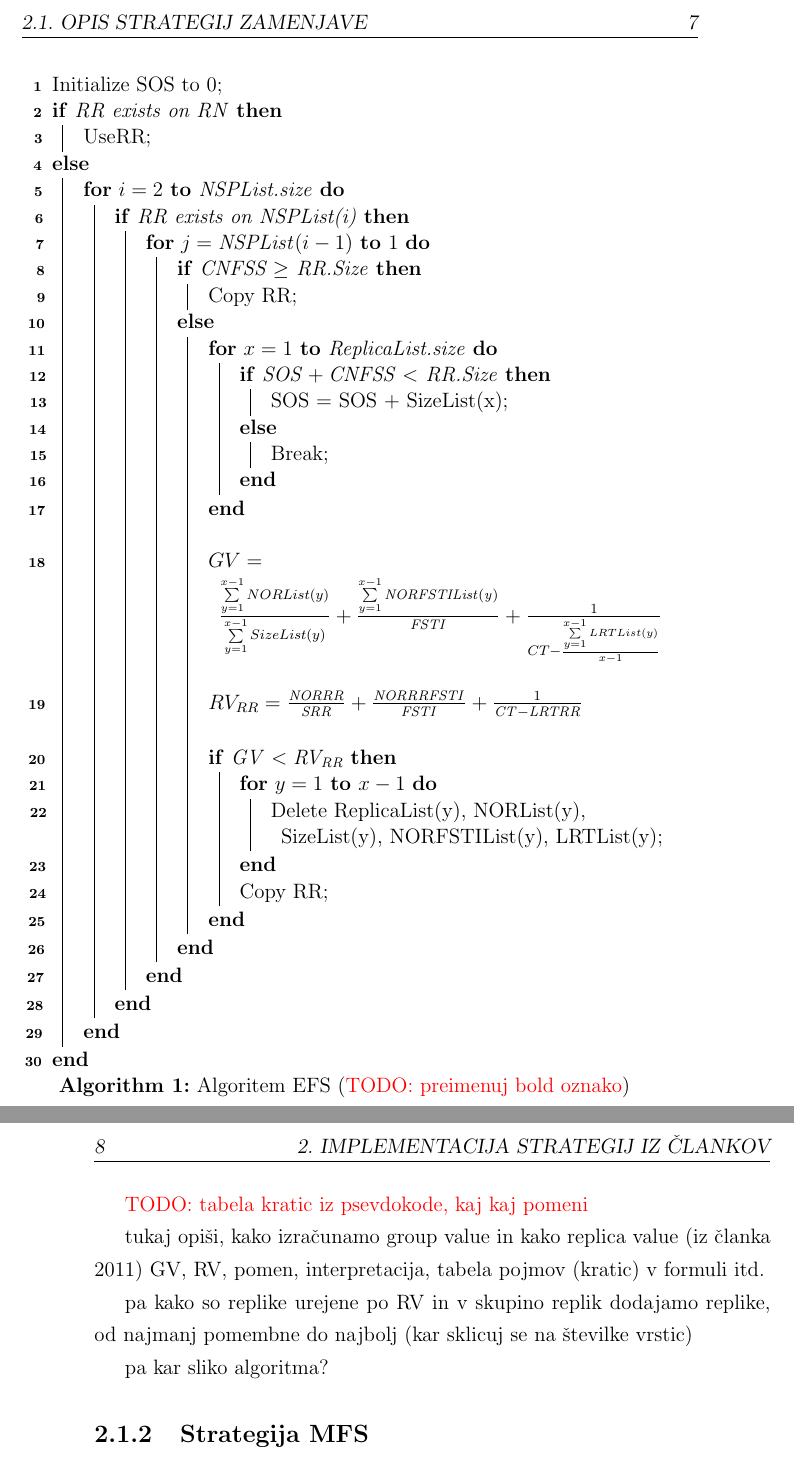
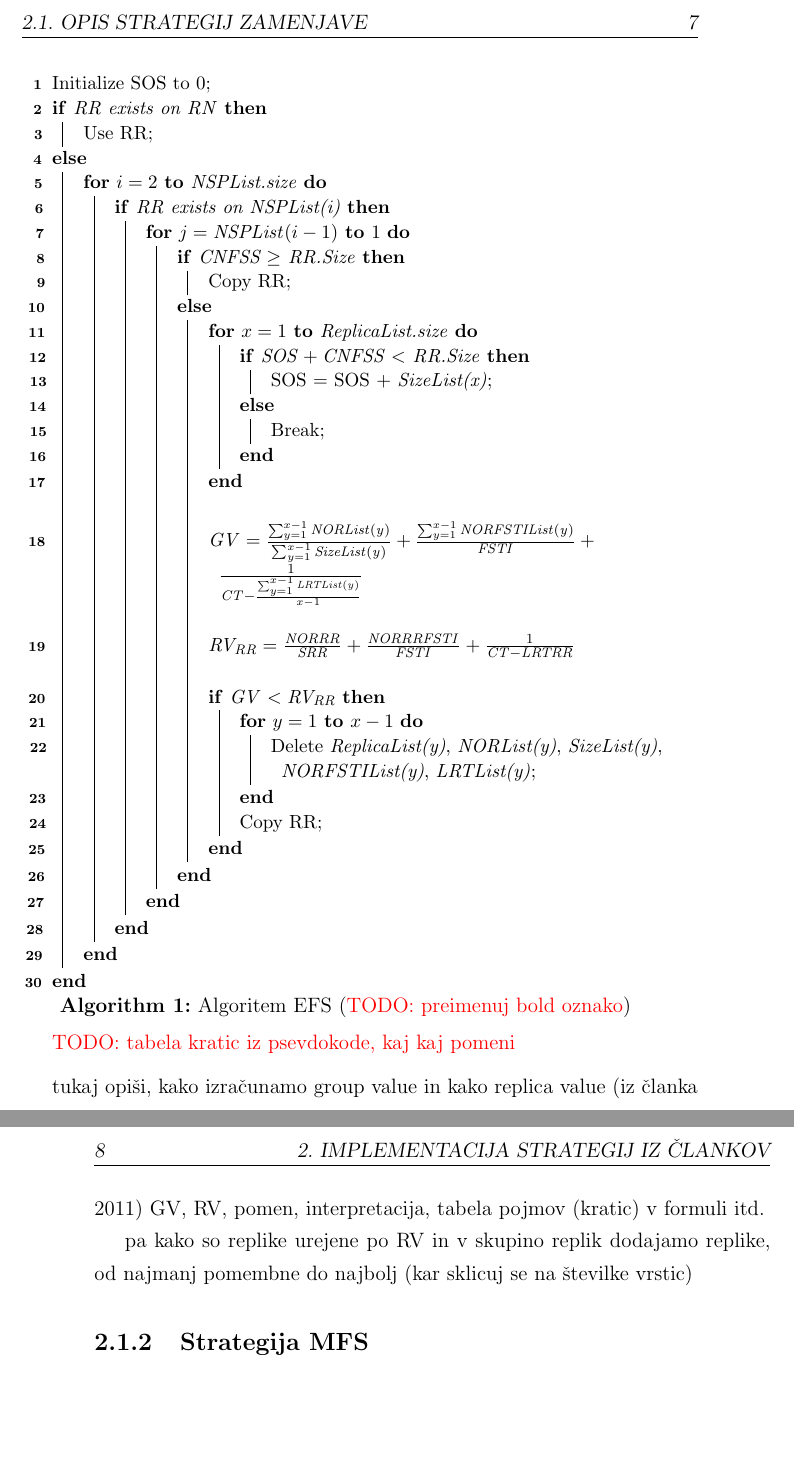
Before and after one commit to plamut/datagrid, a LaTeX thesis (thesis/diploma_lamut.tex): two parts of pages 23 and 24 of 35, joined at a grey line, cut so that both start at the same text, the shorter picture padded with empty space. Compiled offline with pdfLaTeX.

Commit message:
Thesis: style EFS algorithm a bit

```diff
--- a/thesis/diploma_lamut.tex
+++ b/thesis/diploma_lamut.tex
@@ -17,7 +17,7 @@
 
 % reduce line spacing for algorithms to save space
 \usepackage{etoolbox}
-\AtBeginEnvironment{algorithm}{\setstretch{1.05}}
+\AtBeginEnvironment{algorithm}{\setstretch{1.05}\small}
 
 
 
@@ -393,12 +393,11 @@ important factor as well.
   \label{alg:EFS}
   \caption{Algoritem EFS (\TODO{preimenuj bold oznako})}
 
-  \setstretch{1.05}
   \SetKwComment{blankln}{}{}
 
   Initialize SOS to $0$\;
   \eIf{RR exists on RN}{
-      UseRR\;
+      Use RR\;
   }{
       \For{$i = 2$ \KwTo NSPList.size}{
           \If{RR exists on NSPList(i)}{
@@ -416,16 +415,16 @@ important factor as well.
 
 \blankln{}
 
-                      $GV = \frac{\sum\limits_{y=1}^{x-1} NORList(y)}{
-                                  \sum\limits_{y=1}^{x-1} SizeList(y)} +
-                            \frac{\sum\limits_{y=1}^{x-1}
+                      $\mathit{GV} = \frac{\sum_{y=1}^{x-1} \mathit{NORList(y)}}{
+                                  \sum_{y=1}^{x-1} \mathit{SizeList(y)}} +
+                            \frac{\sum_{y=1}^{x-1}
                               \mathit{NORFSTIList(y)}}{\mathit{FSTI}} +
-                            \frac{1}{CT - \frac{\sum\limits_{y=1}^{x-1}
-                              LRTList(y)}{x-1}}$
+                            \frac{1}{\mathit{CT} - \frac{\sum_{y=1}^{x-1}
+                              \mathit{LRTList(y)}}{x-1}}$
 
 \blankln{}
 
-                      $RV_{RR} = \frac{\mathit{NORRR}}{\mathit{SRR}} +
+                      $\mathit{RV_{RR}} = \frac{\mathit{NORRR}}{\mathit{SRR}} +
                                  \frac{\mathit{NORRRFSTI}}{\mathit{FSTI}} +
                                  \frac{1}{\mathit{CT} - \mathit{LRTRR}}$
 
@@ -456,7 +455,6 @@ formuli itd.
 pa kako so replike urejene po RV in v skupino replik dodajamo replike,
 od najmanj pomembne do najbolj (kar sklicuj se na številke vrstic)
 
-pa kar sliko algoritma?
 
 \subsection{Strategija MFS}
 To je pa članek 2012 ...
```
Also changed, not shown: thesis/diploma_lamut.tex (8 more changed lines).
